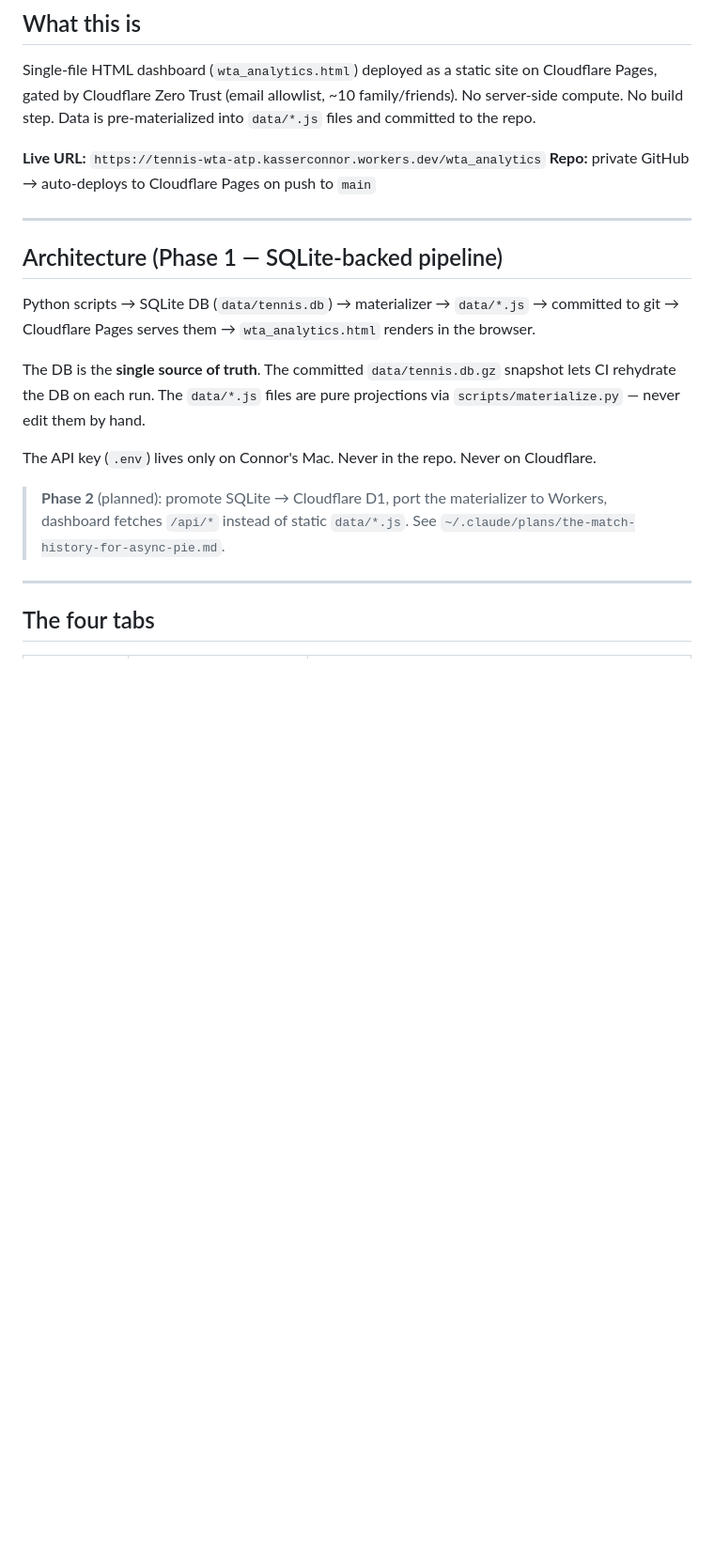
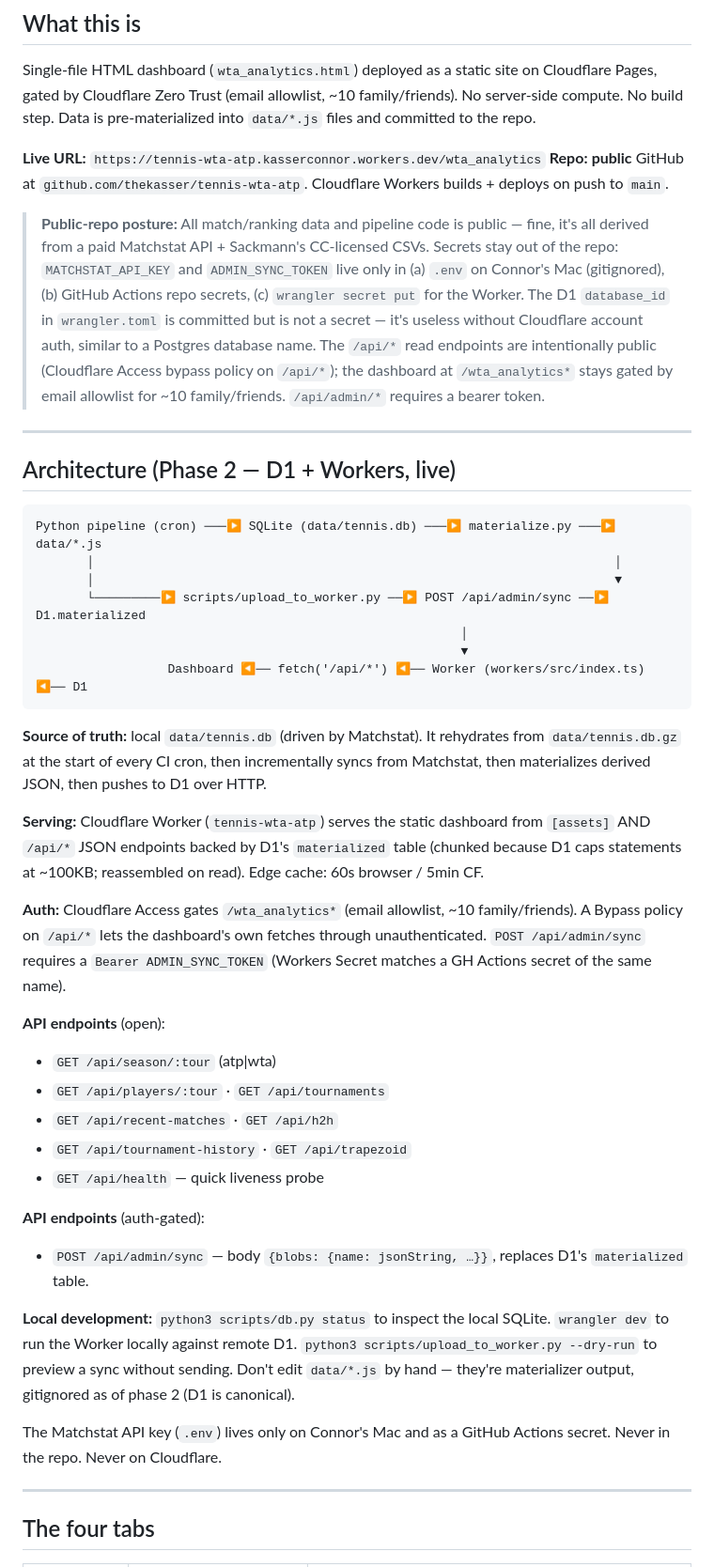
Before and after one commit to thekasser/tennis-wta-atp, a Markdown page: CLAUDE.md, the part around the change. Shown at 94% size. Drawn GitHub-style; blank space fills up the shorter version.

Commit message:
docs: correct CLAUDE.md — repo is public; explicit secret-handling note
Earlier docs said 'private GitHub'. Repo is actually public at
github.com/thekasser/tennis-wta-atp. Audited for actual leaks: none.
- Tokens (ADMIN_SYNC_TOKEN, MATCHSTAT_API_KEY) only live in .env
  (gitignored), GH Actions secrets, and Workers Secrets.
- D1 database_id in wrangler.toml is committed but not a secret —
  useless without Cloudflare account auth.
- All match data + bios + pipeline code is intentionally public.

````diff
--- a/CLAUDE.md
+++ b/CLAUDE.md
@@ -9,21 +9,43 @@ Personal-use ATP/WTA analytics dashboard. **Data accuracy is the primary constra
 Single-file HTML dashboard (`wta_analytics.html`) deployed as a static site on Cloudflare Pages, gated by Cloudflare Zero Trust (email allowlist, ~10 family/friends). No server-side compute. No build step. Data is pre-materialized into `data/*.js` files and committed to the repo.
 
 **Live URL:** `https://tennis-wta-atp.kasserconnor.workers.dev/wta_analytics`
-**Repo:** private GitHub → auto-deploys to Cloudflare Pages on push to `main`
+**Repo:** **public** GitHub at `github.com/thekasser/tennis-wta-atp`. Cloudflare Workers builds + deploys on push to `main`.
+
+> **Public-repo posture:** All match/ranking data and pipeline code is public — fine, it's all derived from a paid Matchstat API + Sackmann's CC-licensed CSVs. Secrets stay out of the repo: `MATCHSTAT_API_KEY` and `ADMIN_SYNC_TOKEN` live only in (a) `.env` on Connor's Mac (gitignored), (b) GitHub Actions repo secrets, (c) `wrangler secret put` for the Worker. The D1 `database_id` in `wrangler.toml` is committed but is not a secret — it's useless without Cloudflare account auth, similar to a Postgres database name. The `/api/*` read endpoints are intentionally public (Cloudflare Access bypass policy on `/api/*`); the dashboard at `/wta_analytics*` stays gated by email allowlist for ~10 family/friends. `/api/admin/*` requires a bearer token.
 
 ---
 
-## Architecture (Phase 1 — SQLite-backed pipeline)
+## Architecture (Phase 2 — D1 + Workers, live)
 
-Python scripts → SQLite DB (`data/tennis.db`) → materializer → `data/*.js` → committed to git → Cloudflare Pages serves them → `wta_analytics.html` renders in the browser.
+```
+Python pipeline (cron) ───▶ SQLite (data/tennis.db) ───▶ materialize.py ───▶ data/*.js
+       │                                                                       │
+       │                                                                       ▼
+       └─────────▶ scripts/upload_to_worker.py ──▶ POST /api/admin/sync ──▶ D1.materialized
+                                                          │
+                                                          ▼
+                  Dashboard ◀── fetch('/api/*') ◀── Worker (workers/src/index.ts) ◀── D1
+```
 
-The DB is the **single source of truth**. The committed `data/tennis.db.gz` snapshot lets CI rehydrate the DB on each run. The `data/*.js` files are pure projections via `scripts/materialize.py` — never edit them by hand.
+**Source of truth:** local `data/tennis.db` (driven by Matchstat). It rehydrates from `data/tennis.db.gz` at the start of every CI cron, then incrementally syncs from Matchstat, then materializes derived JSON, then pushes to D1 over HTTP.
 
-The API key (`.env`) lives only on Connor's Mac. Never in the repo. Never on Cloudflare.
+**Serving:** Cloudflare Worker (`tennis-wta-atp`) serves the static dashboard from `[assets]` AND `/api/*` JSON endpoints backed by D1's `materialized` table (chunked because D1 caps statements at ~100KB; reassembled on read). Edge cache: 60s browser / 5min CF.
 
-> **Phase 2** (planned): promote SQLite → Cloudflare D1, port the materializer
-> to Workers, dashboard fetches `/api/*` instead of static `data/*.js`. See
-> `~/.claude/plans/the-match-history-for-async-pie.md`.
+**Auth:** Cloudflare Access gates `/wta_analytics*` (email allowlist, ~10 family/friends). A Bypass policy on `/api/*` lets the dashboard's own fetches through unauthenticated. `POST /api/admin/sync` requires a `Bearer ADMIN_SYNC_TOKEN` (Workers Secret matches a GH Actions secret of the same name).
+
+**API endpoints** (open):
+- `GET /api/season/:tour` (atp|wta)
+- `GET /api/players/:tour` · `GET /api/tournaments`
+- `GET /api/recent-matches` · `GET /api/h2h`
+- `GET /api/tournament-history` · `GET /api/trapezoid`
+- `GET /api/health` — quick liveness probe
+
+**API endpoints** (auth-gated):
+- `POST /api/admin/sync` — body `{blobs: {name: jsonString, …}}`, replaces D1's `materialized` table.
+
+**Local development:** `python3 scripts/db.py status` to inspect the local SQLite. `wrangler dev` to run the Worker locally against remote D1. `python3 scripts/upload_to_worker.py --dry-run` to preview a sync without sending. Don't edit `data/*.js` by hand — they're materializer output, gitignored as of phase 2 (D1 is canonical).
+
+The Matchstat API key (`.env`) lives only on Connor's Mac and as a GitHub Actions secret. Never in the repo. Never on Cloudflare.
 
 ---
 
````
